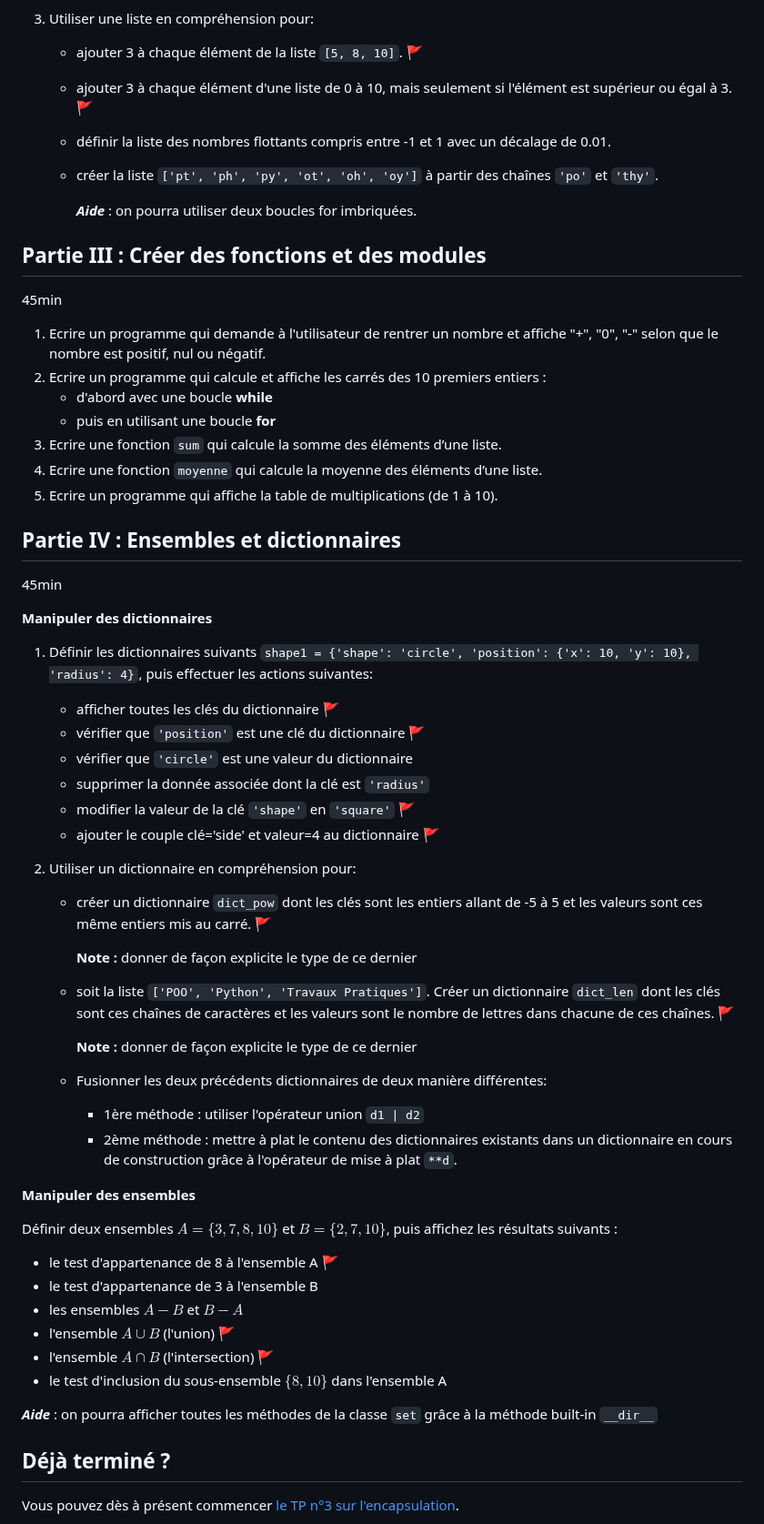
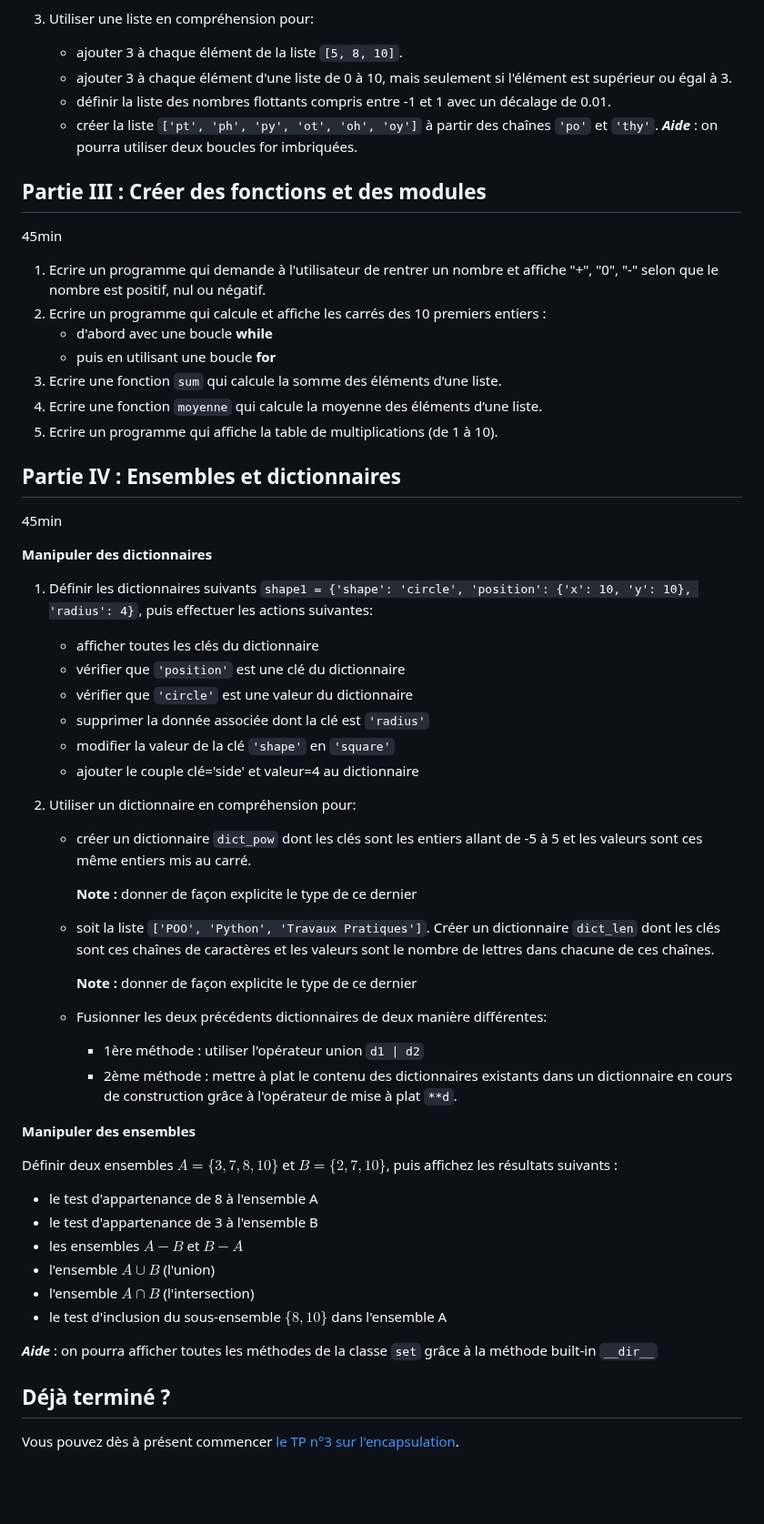
Before and after one commit to blavad/poo-python, a Markdown page: TP2-ClassesObjets/README.md, the part around one of its changes. Shown at 91% size. Rendered like a GitHub page; blank space fills up the shorter version.

```diff
--- a/TP2-ClassesObjets/README.md
+++ b/TP2-ClassesObjets/README.md
@@ -80,65 +86,64 @@ Dans cette partie : 🚩 = commande + résultat
 
 1. Utiliser une liste en compréhension pour:
-    - ajouter 3 à chaque élément de la liste `[5, 8, 10]`. 🚩
-    - ajouter 3 à chaque élément d'une liste de 0 à 10, mais seulement si l'élément est supérieur ou égal à 3. 🚩
-    - définir la liste des nombres flottants compris entre -1 et 1 avec un décalage de 0.01.
-    - créer la liste `['pt', 'ph', 'py', 'ot', 'oh', 'oy']` à partir des chaînes `'po'` et `'thy'`.
-
-        ***Aide*** : on pourra utiliser deux boucles for imbriquées.
-
-
-
+   - ajouter 3 à chaque élément de la liste `[5, 8, 10]`.
+   - ajouter 3 à chaque élément d'une liste de 0 à 10, mais seulement si l'élément est supérieur ou égal à 3.
+   - définir la liste des nombres flottants compris entre -1 et 1 avec un décalage de 0.01.
+   - créer la liste `['pt', 'ph', 'py', 'ot', 'oh', 'oy']` à partir des chaînes `'po'` et `'thy'`.
+     **_Aide_** : on pourra utiliser deux boucles for imbriquées.
 
 ## Partie III : Créer des fonctions et des modules
+
 45min
 
 1. Ecrire un programme qui demande à l'utilisateur de rentrer un nombre et affiche "+", "0", "-" selon que le nombre est positif, nul ou négatif.
 1. Ecrire un programme qui calcule et affiche les carrés des 10 premiers entiers :
-    - d'abord avec une boucle **while**
-    - puis en utilisant une boucle **for**
+   - d'abord avec une boucle **while**
+   - puis en utilisant une boucle **for**
 1. Ecrire une fonction `sum` qui calcule la somme des éléments d’une liste.
 1. Ecrire une fonction `moyenne` qui calcule la moyenne des éléments d’une liste.
 1. Ecrire un programme qui affiche la table de multiplications (de 1 à 10).
 
 ## Partie IV : Ensembles et dictionnaires
+
 45min
 
 **Manipuler des dictionnaires**
 
 1. Définir les dictionnaires suivants `shape1 = {'shape': 'circle', 'position': {'x': 10, 'y': 10}, 'radius': 4}`, puis effectuer les actions suivantes:
-    - afficher toutes les clés du dictionnaire 🚩
-    - vérifier que `'position'` est une clé du dictionnaire  🚩
-    - vérifier que `'circle'` est une valeur du dictionnaire
-    - supprimer la donnée associée dont la clé est `'radius'`
-    - modifier la valeur de la clé `'shape'` en `'square'` 🚩
-    - ajouter le couple  clé='side' et valeur=4 au dictionnaire 🚩
+
+   - afficher toutes les clés du dictionnaire
+   - vérifier que `'position'` est une clé du dictionnaire
+   - vérifier que `'circle'` est une valeur du dictionnaire
+   - supprimer la donnée associée dont la clé est `'radius'`
+   - modifier la valeur de la clé `'shape'` en `'square'`
+   - ajouter le couple clé='side' et valeur=4 au dictionnaire
 
 1. Utiliser un dictionnaire en compréhension pour:
-    - créer un dictionnaire `dict_pow` dont les clés sont les entiers allant de -5 à 5 et les valeurs sont ces même entiers mis au carré. 🚩
 
-        **Note :** donner de façon explicite le type de ce dernier
+   - créer un dictionnaire `dict_pow` dont les clés sont les entiers allant de -5 à 5 et les valeurs sont ces même entiers mis au carré.
 
-    - soit la liste `['POO', 'Python', 'Travaux Pratiques']`. Créer un dictionnaire `dict_len` dont les clés sont ces chaînes de caractères et les valeurs sont le nombre de lettres dans chacune de ces chaînes.  🚩
+     **Note :** donner de façon explicite le type de ce dernier
 
-        **Note :** donner de façon explicite le type de ce dernier
+   - soit la liste `['POO', 'Python', 'Travaux Pratiques']`. Créer un dictionnaire `dict_len` dont les clés sont ces chaînes de caractères et les valeurs sont le nombre de lettres dans chacune de ces chaînes.
 
-    - Fusionner les deux précédents dictionnaires de deux manière différentes:
-        - 1ère méthode : utiliser l'opérateur union `d1 | d2`
-        - 2ème méthode : mettre à plat le contenu des dictionnaires existants dans un dictionnaire en cours de construction grâce à l'opérateur de mise à plat `**d`.
+     **Note :** donner de façon explicite le type de ce dernier
 
+   - Fusionner les deux précédents dictionnaires de deux manière différentes:
+     - 1ère méthode : utiliser l'opérateur union `d1 | d2`
+     - 2ème méthode : mettre à plat le contenu des dictionnaires existants dans un dictionnaire en cours de construction grâce à l'opérateur de mise à plat `**d`.
 
 **Manipuler des ensembles**
 
 Définir deux ensembles $A = \{3, 7, 8, 10\}$ et $B = \{2, 7, 10\}$, puis affichez les résultats suivants :
-- le test d'appartenance de 8 à l'ensemble A 🚩
+
+- le test d'appartenance de 8 à l'ensemble A
 - le test d'appartenance de 3 à l'ensemble B
 - les ensembles $A - B$ et $B-A$
-- l'ensemble $A \cup B$ (l'union) 🚩
-- l'ensemble $A \cap B$ (l'intersection) 🚩
+- l'ensemble $A \cup B$ (l'union)
+- l'ensemble $A \cap B$ (l'intersection)
 - le test d'inclusion du sous-ensemble $\{8, 10\}$ dans l'ensemble A
 
-
-***Aide*** : on pourra afficher toutes les méthodes de la classe `set` grâce à la méthode built-in `__dir__`
+**_Aide_** : on pourra afficher toutes les méthodes de la classe `set` grâce à la méthode built-in `__dir__`
 
 ## Déjà terminé ?
 
```
Also changed, not shown: other parts of TP2-ClassesObjets/README.md (+28 -22 lines).
